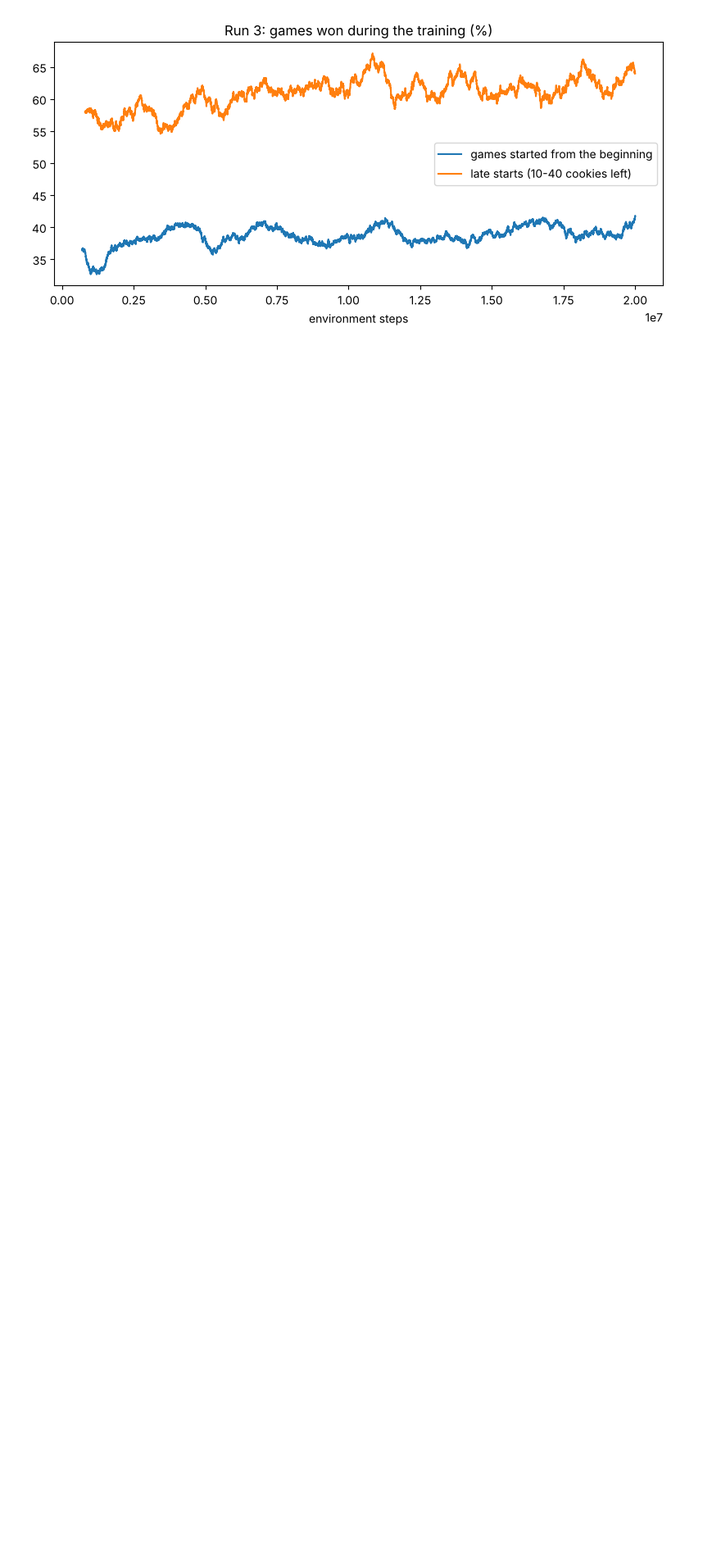
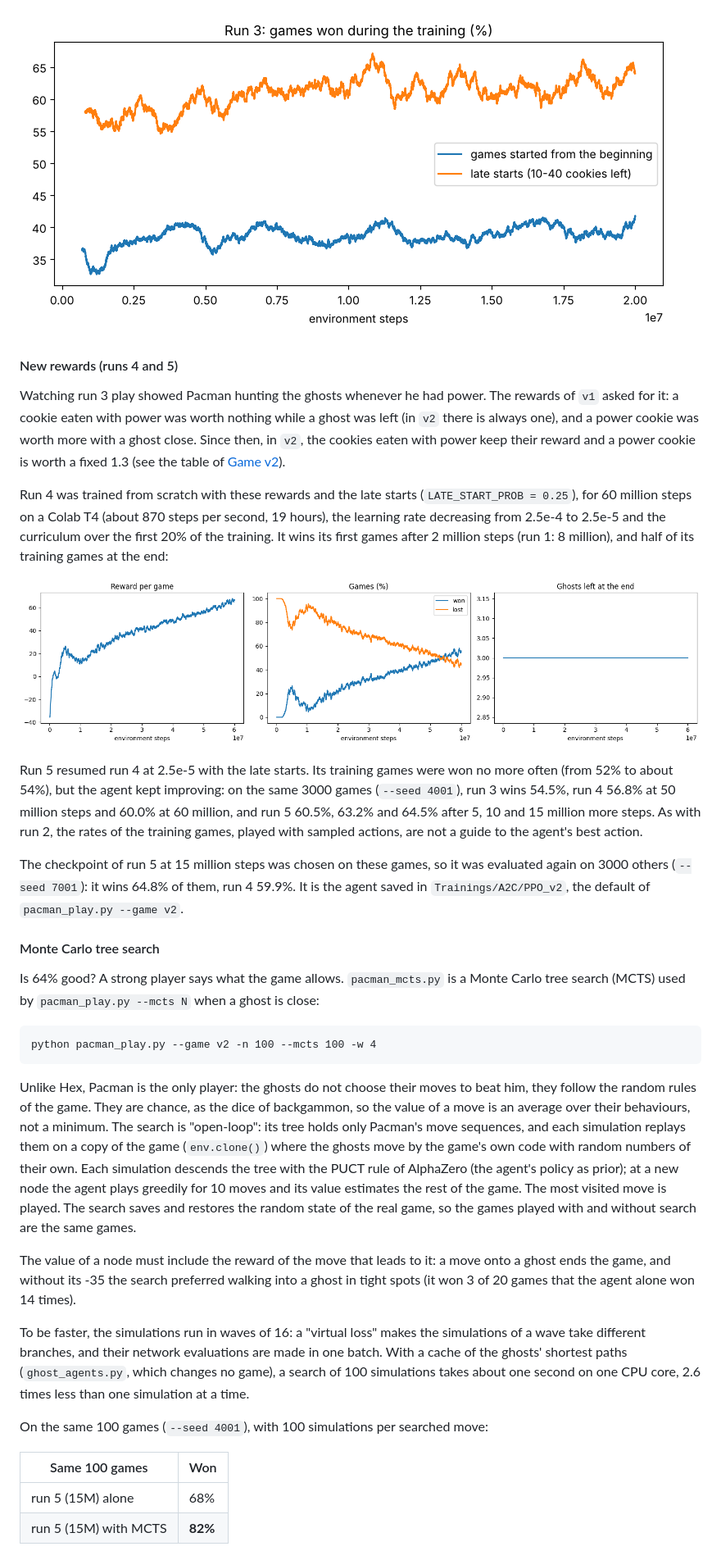
Before and after one commit to CL-BZH/Pacman, a Markdown page: README.md, the part around one of its changes. Shown at 82% size. GitHub-like rendering; pictures changed too: Media/a2c_ppo_training_v2_rewards.png (added); blank space fills up the shorter version.

Commit message:
v2: Monte Carlo tree search (pacman_mcts.py, --mcts) and MCTS teacher for expert iteration; new-rewards agent (64.8%); README and course

```diff
--- a/README.md
+++ b/README.md
@@ -471,3 +473,62 @@ of the 3000 evaluation games, 3.8 points more than run 1 and 3.0 more than run 2
 longer without late starts:
 
 ![A2C/PPO training on v2 with late starts](./Media/a2c_ppo_training_v2_late_starts.png)
+
+#### New rewards (runs 4 and 5)
+
+Watching run 3 play showed Pacman hunting the ghosts whenever he had power. The rewards of `v1`
+asked for it: a cookie eaten with power was worth nothing while a ghost was left (in `v2` there is
+always one), and a power cookie was worth more with a ghost close. Since then, in `v2`, the cookies
+eaten with power keep their reward and a power cookie is worth a fixed 1.3 (see the table of
+[Game v2](#game-v2)).
+
+Run 4 was trained from scratch with these rewards and the late starts (`LATE_START_PROB = 0.25`),
+for 60 million steps on a Colab T4 (about 870 steps per second, 19 hours), the learning rate
+decreasing from 2.5e-4 to 2.5e-5 and the curriculum over the first 20% of the training. It wins its
+first games after 2 million steps (run 1: 8 million), and half of its training games at the end:
+
+![A2C/PPO training on v2 with the new rewards](./Media/a2c_ppo_training_v2_rewards.png)
+
+Run 5 resumed run 4 at 2.5e-5 with the late starts. Its training games were won no more often
+(from 52% to about 54%), but the agent kept improving: on the same 3000 games
+(`--seed 4001`), run 3 wins 54.5%, run 4 56.8% at 50 million steps and 60.0% at 60 million, and
+run 5 60.5%, 63.2% and 64.5% after 5, 10 and 15 million more steps. As with run 2, the rates of
+the training games, played with sampled actions, are not a guide to the agent's best action.
+
+The checkpoint of run 5 at 15 million steps was chosen on these games, so it was evaluated again on
+3000 others (`--seed 7001`): it wins 64.8% of them, run 4 59.9%. It is the agent saved in
+`Trainings/A2C/PPO_v2`, the default of `pacman_play.py --game v2`.
+
+#### Monte Carlo tree search
+
+Is 64% good? A strong player says what the game allows. `pacman_mcts.py` is a Monte Carlo tree
+search (MCTS) used by `pacman_play.py --mcts N` when a ghost is close:
+
+    python pacman_play.py --game v2 -n 100 --mcts 100 -w 4
+
+Unlike Hex, Pacman is the only player: the ghosts do not choose their moves to beat him, they
+follow the random rules of the game. They are chance, as the dice of backgammon, so the value of a
+move is an average over their behaviours, not a minimum. The search is "open-loop": its tree holds
+only Pacman's move sequences, and each simulation replays them on a copy of the game
+(`env.clone()`) where the ghosts move by the game's own code with random numbers of their own. Each
+simulation descends the tree with the PUCT rule of AlphaZero (the agent's policy as prior); at a
+new node the agent plays greedily for 10 moves and its value estimates the rest of the game. The
+most visited move is played. The search saves and restores the random state of the real game, so
+the games played with and without search are the same games.
+
+The value of a node must include the reward of the move that leads to it: a move onto a ghost ends
+the game, and without its -35 the search preferred walking into a ghost in tight spots (it won 3 of
+20 games that the agent alone won 14 times).
+
+To be faster, the simulations run in waves of 16: a "virtual loss" makes the simulations of a wave
+take different branches, and their network evaluations are made in one batch. With a cache of the
+ghosts' shortest paths (`ghost_agents.py`, which changes no game), a search of 100 simulations
+takes about one second on one CPU core, 2.6 times less than one simulation at a time.
+
+On the same 100 games (`--seed 4001`), with 100 simulations per searched move:
+
+| Same 100 games | Won |
+|---|---|
+| run 5 (15M) alone | 68% |
+| run 5 (15M) with MCTS | **82%** |
+
```
Also changed, not shown: other parts of README.md (+30 -4 lines), 9 other files.
